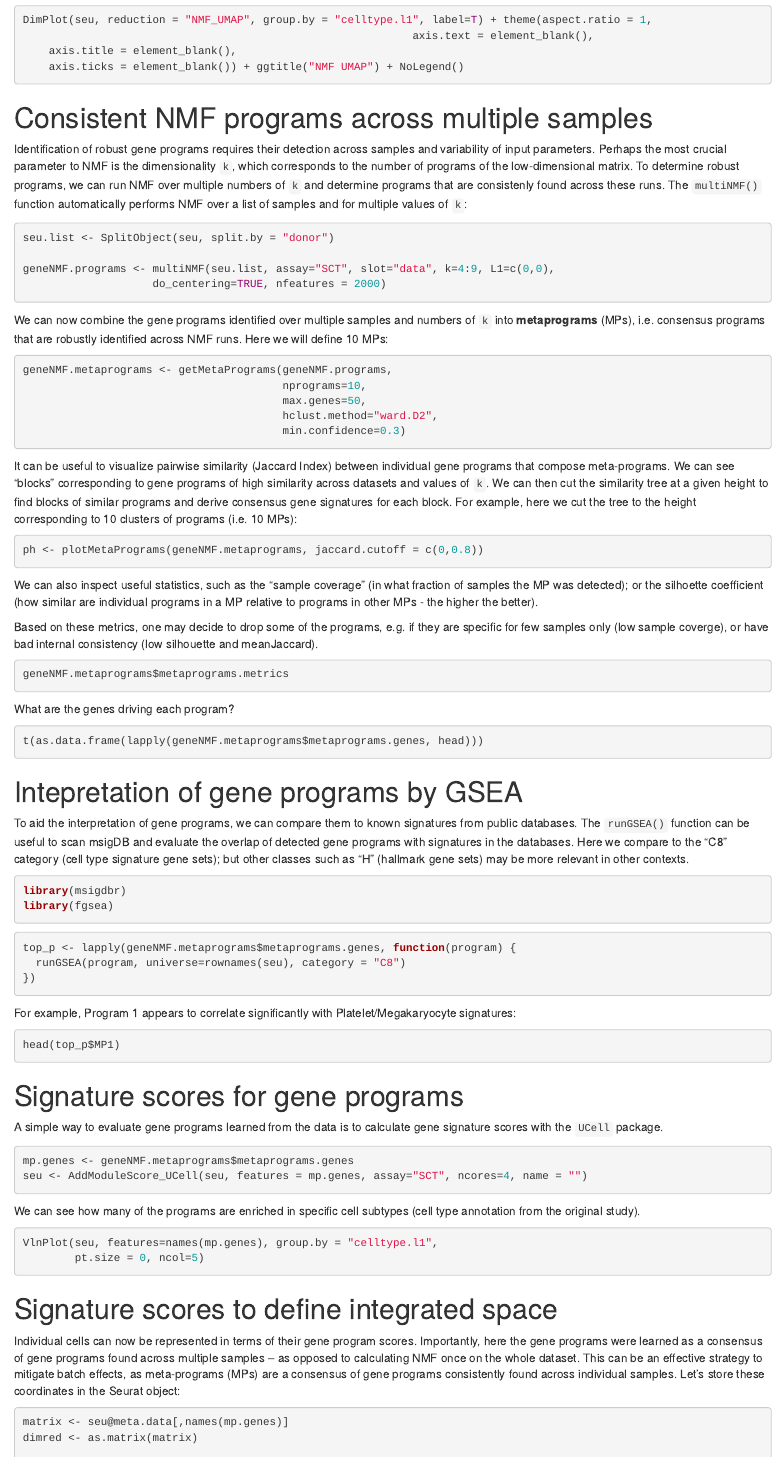
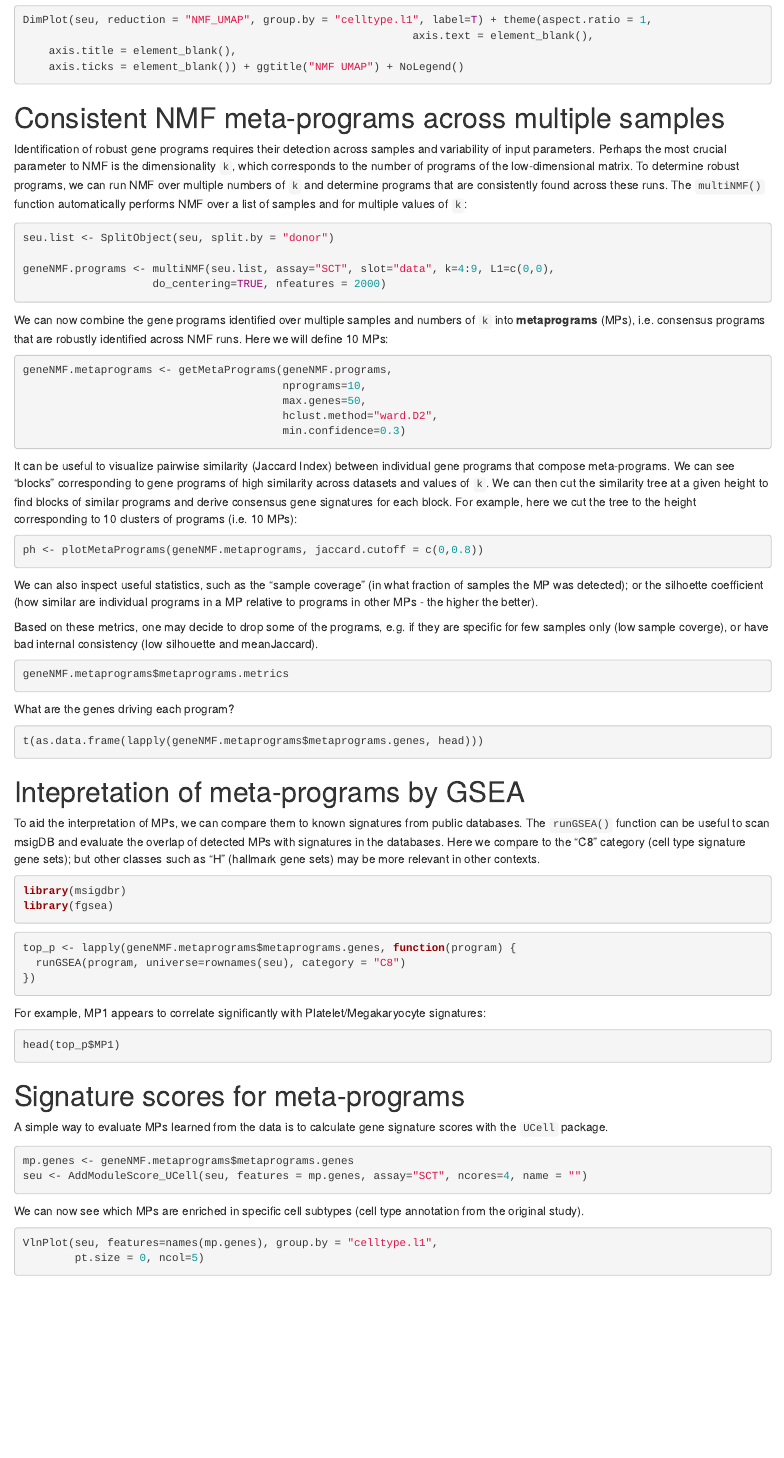
Before and after one commit to carmonalab/GeneNMF.demo, an R Markdown document (NMF_demo_PBMC.Rmd): the page in a window 1100 px wide, from 1210 px down. Rendered offline with R 4.5, knitr and Pandoc, with nearby package versions; the code chunks are not run, so their results and figures are left out; drawn as R Markdown's standard HTML page in place of the format the file asks for.

Commit message:
more consistent terminology in demo

````diff
--- a/NMF_demo_PBMC.Rmd
+++ b/NMF_demo_PBMC.Rmd
@@ -87,9 +87,9 @@
 
 ```
 
-# Consistent NMF programs across multiple samples
+# Consistent NMF meta-programs across multiple samples
 
-Identification of robust gene programs requires their detection across samples and variability of input parameters. Perhaps the most crucial parameter to NMF is the dimensionality `k`, which corresponds to the number of programs of the low-dimensional matrix. To determine robust programs, we can run NMF over multiple numbers of `k` and determine programs that are consistenly found across these runs. The `multiNMF()` function automatically performs NMF over a list of samples and for multiple values of `k`:
+Identification of robust gene programs requires their detection across samples and variability of input parameters. Perhaps the most crucial parameter to NMF is the dimensionality `k`, which corresponds to the number of programs of the low-dimensional matrix. To determine robust programs, we can run NMF over multiple numbers of `k` and determine programs that are consistently found across these runs. The `multiNMF()` function automatically performs NMF over a list of samples and for multiple values of `k`:
 
 ```{r message=F, results=F, warning=F}
 seu.list <- SplitObject(seu, split.by = "donor")
@@ -126,9 +126,9 @@
 t(as.data.frame(lapply(geneNMF.metaprograms$metaprograms.genes, head)))
 ```
 
-# Intepretation of gene programs by GSEA
+# Intepretation of meta-programs by GSEA
 
-To aid the interpretation of gene programs, we can compare them to known signatures from public databases. The `runGSEA()` function can be useful to scan msigDB and evaluate the overlap of detected gene programs with signatures in the databases. Here we compare to the "C8" category (cell type signature gene sets); but other classes such as "H" (hallmark gene sets) may be more relevant in other contexts.
+To aid the interpretation of MPs, we can compare them to known signatures from public databases. The `runGSEA()` function can be useful to scan msigDB and evaluate the overlap of detected MPs with signatures in the databases. Here we compare to the "C8" category (cell type signature gene sets); but other classes such as "H" (hallmark gene sets) may be more relevant in other contexts.
 
 ```{r results=F, warning=F, message=F}
 library(msigdbr)
@@ -141,30 +141,30 @@
 })
 ```
 
-For example, Program 1 appears to correlate significantly with Platelet/Megakaryocyte signatures:
+For example, MP1 appears to correlate significantly with Platelet/Megakaryocyte signatures:
 ```{r}
 head(top_p$MP1)
 ```
 
-# Signature scores for gene programs
+# Signature scores for meta-programs
 
-A simple way to evaluate gene programs learned from the data is to calculate gene signature scores with the `UCell` package.
+A simple way to evaluate MPs learned from the data is to calculate gene signature scores with the `UCell` package.
 
 ```{r}
 mp.genes <- geneNMF.metaprograms$metaprograms.genes
 seu <- AddModuleScore_UCell(seu, features = mp.genes, assay="SCT", ncores=4, name = "")
 ```
 
-We can see how many of the programs are enriched in specific cell subtypes (cell type annotation from the original study).
+We can now see which MPs are enriched in specific cell subtypes (cell type annotation from the original study).
 
 ```{r fig.width=15}
 VlnPlot(seu, features=names(mp.genes), group.by = "celltype.l1",
         pt.size = 0, ncol=5)
 ```
 
-# Signature scores to define integrated space
+# MP signature scores can define integrated spaces
 
-Individual cells can now be represented in terms of their gene program scores. Importantly, here the gene programs were learned as a consensus of gene programs found across multiple samples -- as opposed to calculating NMF once on the whole dataset. This can be an effective strategy to mitigate batch effects, as meta-programs (MPs) are a consensus of gene programs consistently found across individual samples. Let's store these coordinates in the Seurat object:
+Individual cells can now be represented in terms of their MP scores. Importantly, here the MPs were learned as a consensus of gene programs found across multiple samples -- as opposed to calculating NMF once on the whole dataset. This can be an effective strategy to mitigate batch effects and represent samples in a common coordinate space. Let's store these coordinates in the Seurat object:
 ```{r}
 matrix <- seu@meta.data[,names(mp.genes)]
 dimred <- as.matrix(matrix)
````
Also changed, not shown: NMF_demo_PBMC.Rmd (1 more changed lines).
